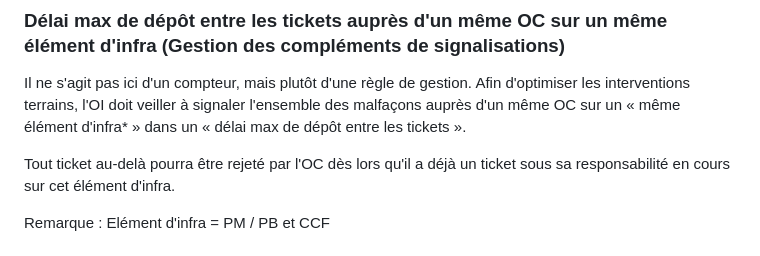
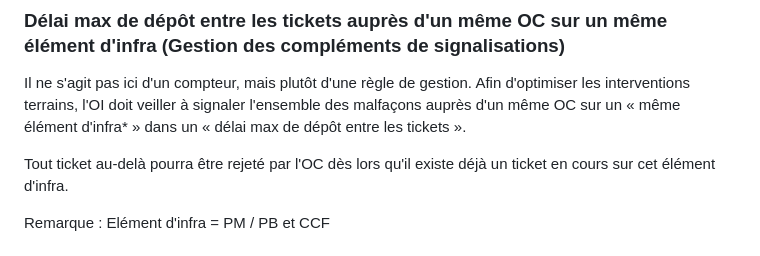
Before and after one commit to before-interop/malfacon, a Markdown page: README.md, the part around the change. GitHub-like rendering.

Commit message:
changer readme rejet oc pour ticket existant

```diff
--- a/README.md
+++ b/README.md
@@ -128,7 +128,7 @@ L'OC a alors un délai fixé pour apporter la réponse à l'OI qui est en attent
 Il ne s'agit pas ici d'un compteur, mais plutôt d'une règle de gestion.
 Afin d'optimiser les interventions terrains, l'OI doit veiller à signaler l'ensemble des malfaçons auprès d'un même OC sur un « même élément d'infra* » dans un « délai max de dépôt entre les tickets ».
 
-Tout ticket au-delà pourra être rejeté par l'OC dès lors qu'il a déjà un ticket sous sa responsabilité en cours sur cet élément d'infra.
+Tout ticket au-delà pourra être rejeté par l'OC dès lors qu'il existe déjà un ticket en cours sur cet élément d'infra.
 
 Remarque : Elément d'infra = PM / PB et CCF
 
```
